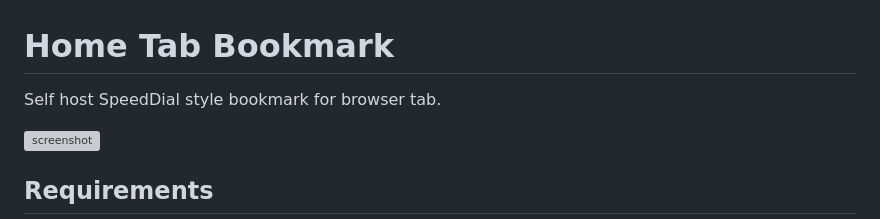
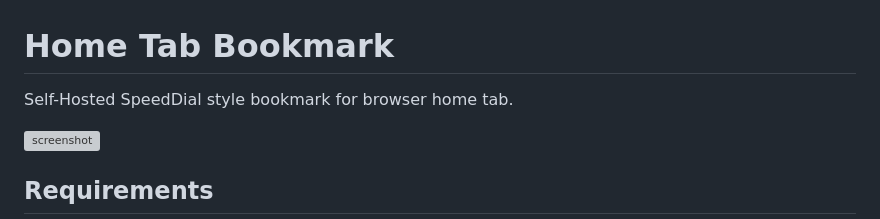
Before and after one commit to dannystudio/home.tab.bookmark.docker, a Markdown page: README.md, the part around the change. GitHub-like rendering; grey boxes are pictures that could not be loaded.

```diff
--- a/README.md
+++ b/README.md
@@ -1,6 +1,6 @@
 # Home Tab Bookmark
 
-Self host SpeedDial style bookmark for browser tab.
+Self-Hosted SpeedDial style bookmark for browser home tab.
 
 ![screenshot](https://github.com/user-attachments/assets/d0d78c2d-e515-400e-a815-a646bf230b3e)
 
```
